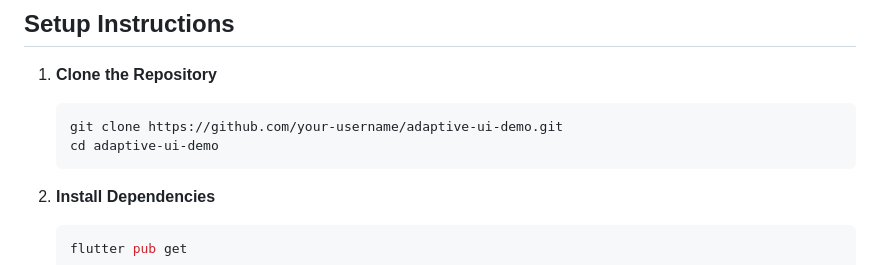
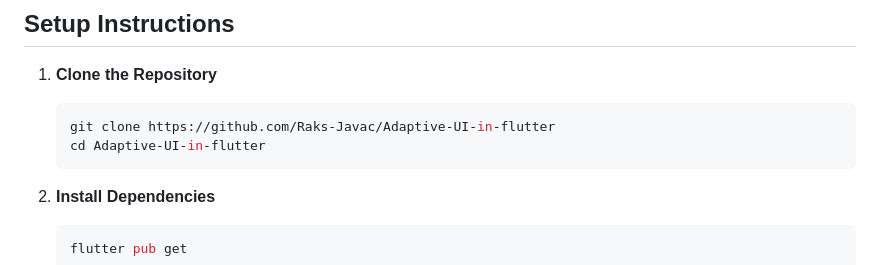
Before and after one commit to Raks-Javac/Adaptive-UI-in-flutter, a Markdown page: README.md, the part around the change printed below. Rendered like a GitHub page.

````diff
--- a/README.md
+++ b/README.md
@@ -40,8 +40,8 @@ This Flutter project demonstrates an **adaptive UI** that dynamically adjusts it
 1. **Clone the Repository**
 
    ```bash
-   git clone https://github.com/your-username/adaptive-ui-demo.git
-   cd adaptive-ui-demo
+   git clone https://github.com/Raks-Javac/Adaptive-UI-in-flutter
+   cd Adaptive-UI-in-flutter
    ```
 
 2. **Install Dependencies**
````
Also changed, not shown: other parts of README.md (+116 -0 lines).
